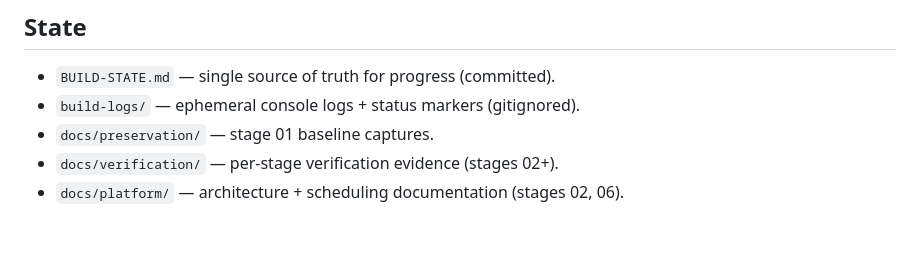
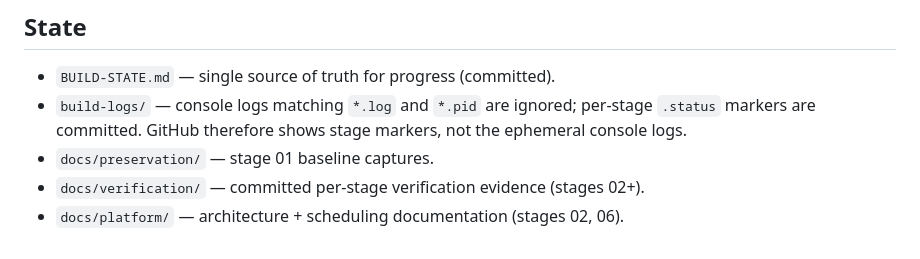
Before and after one commit to NRux/folk, a Markdown page: docs/TODOs/00-BUILD-README.md, the part around the change. Rendered like a GitHub page.

Commit message:
docs: clarify tracked build status and ephemeral logs

```diff
--- a/docs/TODOs/00-BUILD-README.md
+++ b/docs/TODOs/00-BUILD-README.md
@@ -43,7 +43,7 @@ the stage's section in `BUILD-STATE.md`; commit on master. Never fake success.
 ## State
 
 - `BUILD-STATE.md` — single source of truth for progress (committed).
-- `build-logs/` — ephemeral console logs + status markers (gitignored).
+- `build-logs/` — console logs matching `*.log` and `*.pid` are ignored; per-stage `.status` markers are committed. GitHub therefore shows stage markers, not the ephemeral console logs.
 - `docs/preservation/` — stage 01 baseline captures.
-- `docs/verification/` — per-stage verification evidence (stages 02+).
+- `docs/verification/` — committed per-stage verification evidence (stages 02+).
 - `docs/platform/` — architecture + scheduling documentation (stages 02, 06).
```
